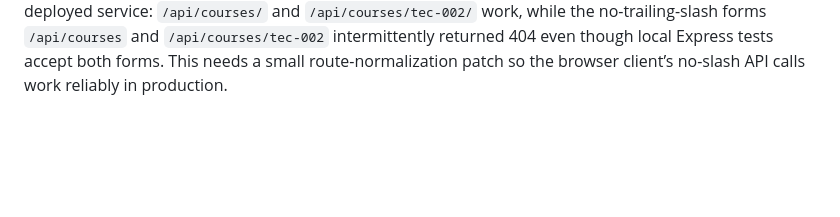
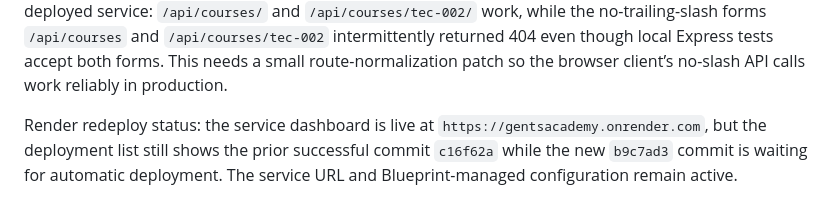
Before and after one commit to brimaabrahamfuller-blip/gentsacademy, a Markdown page: audit-browser-findings.md, the part around the change. Drawn GitHub-style; blank space fills up the shorter version.

Commit message:
Record live Render deployment verification

```diff
--- a/audit-browser-findings.md
+++ b/audit-browser-findings.md
@@ -19,3 +19,5 @@ Render deployment audit: the Render dashboard redirected to its sign-in page, so
 Render deployment progress: after the user authenticated and confirmed deployment, Render accepted the Blueprint from `brimaabrahamfuller-blip/gentsacademy` at commit `c16f62a` and created Blueprint `gentsacademy` with ID `exs-d9vg63tg1s2s73fefbn0`. The PostgreSQL resource `gentsacademy-db` was created successfully and showed status `available` on Render’s Free plan. The Blueprint sync page continued to show the web service creation as running while the service was still provisioning; the public web-service URL was not yet exposed in the available status view.
 
 Live Render verification: `https://gentsacademy.onrender.com` is now live, serves the new GentsAcademy HTML shell, and `/api/health` reports `ok: true` with `database: postgresql`. Render logs confirm the service started with `npm start`, passed health checks, and is live. A routing discrepancy was found on the deployed service: `/api/courses/` and `/api/courses/tec-002/` work, while the no-trailing-slash forms `/api/courses` and `/api/courses/tec-002` intermittently returned 404 even though local Express tests accept both forms. This needs a small route-normalization patch so the browser client’s no-slash API calls work reliably in production.
+
+Render redeploy status: the service dashboard is live at `https://gentsacademy.onrender.com`, but the deployment list still shows the prior successful commit `c16f62a` while the new `b9c7ad3` commit is waiting for automatic deployment. The service URL and Blueprint-managed configuration remain active.
```
